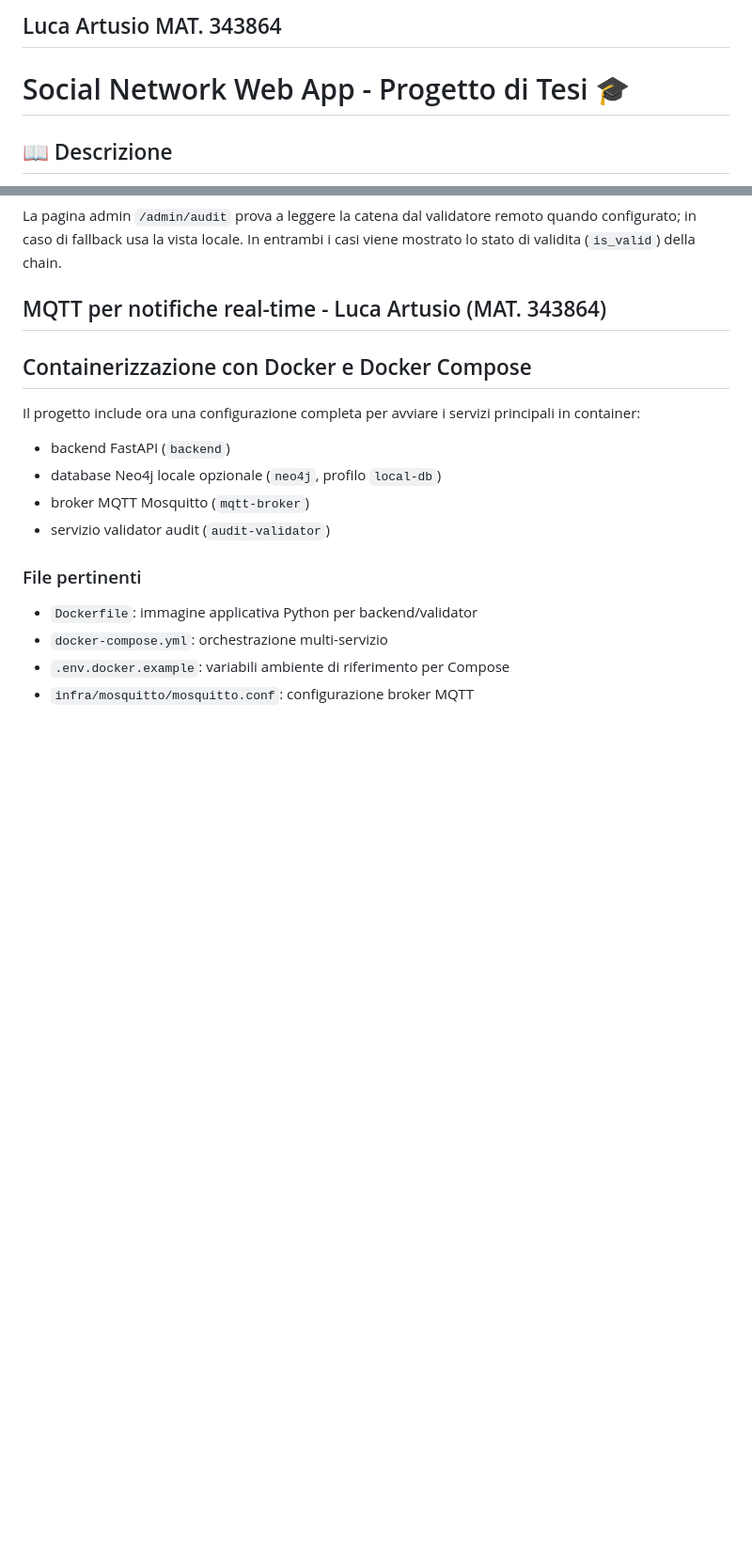
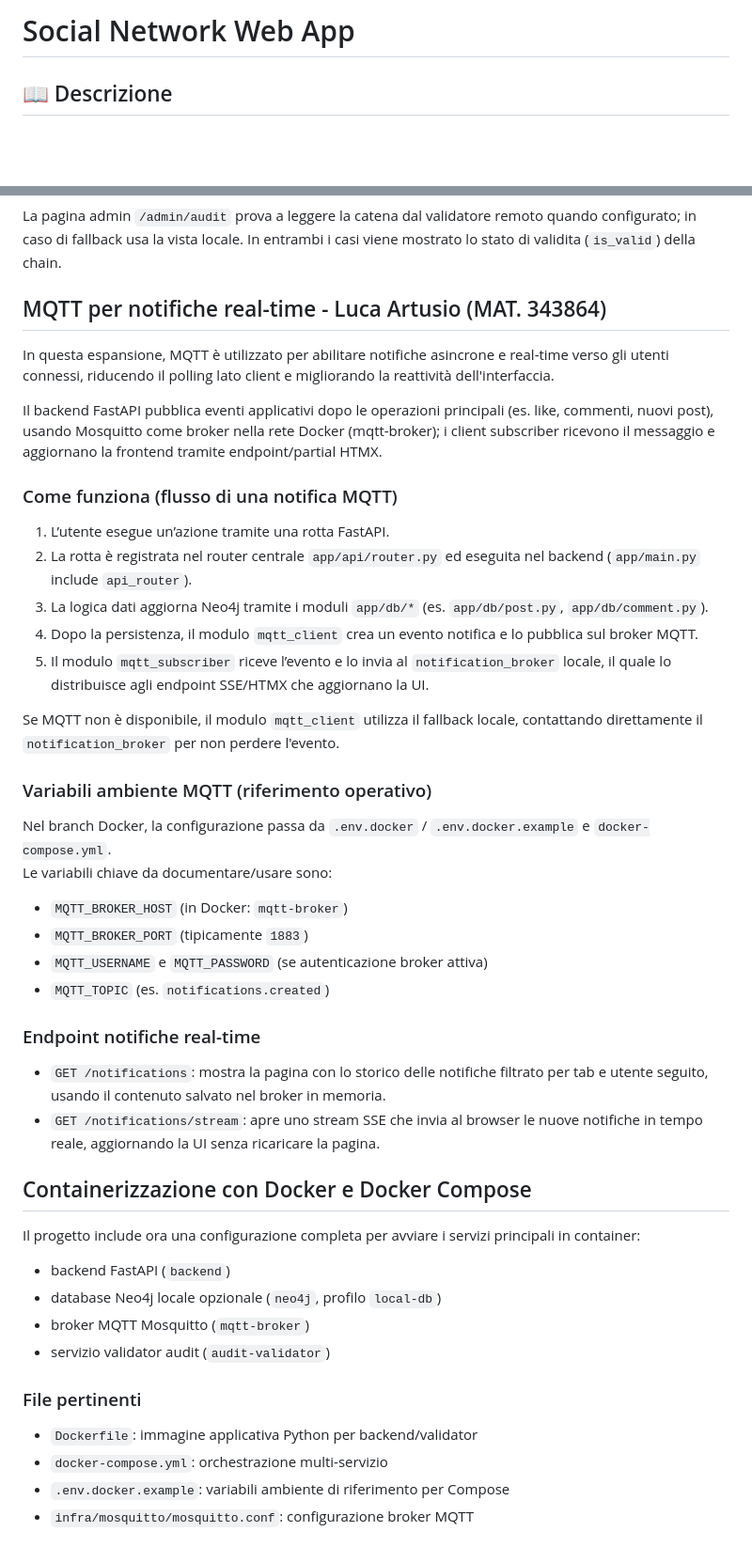
Before and after one commit to SpaxFire/tirocinio, a Markdown page: README.md, 2 parts joined by grey strips. Shown at 94% size. GitHub-like rendering; blank space fills up the shorter version.

Commit message:
Aggiunta sezione MQTT all'interno del file README

```diff
--- a/README.md
+++ b/README.md
@@ -1,6 +1,4 @@
-## Luca Artusio MAT. 343864
-
-# Social Network Web App - Progetto di Tesi 🎓
+# Social Network Web App
 
 ## 📖 Descrizione
 Questo branch contiene il codice sorgente dell'espansione all'applicazione web di social network, realizzata da Luca Artusio (MAT. 343864) e Elia Lini (MAT. 344967) come progetto dell'insegnamento di Sistemi Distribuiti e Decentralizzati.
@@ -154,7 +155,33 @@ La pagina admin `/admin/audit` prova a leggere la catena dal validatore remoto q
 
 ## MQTT per notifiche real-time - Luca Artusio (MAT. 343864)
 
+In questa espansione, MQTT è utilizzato per abilitare notifiche asincrone e real-time verso gli utenti connessi, riducendo il polling lato client e migliorando la reattività dell'interfaccia.
 
+Il backend FastAPI pubblica eventi applicativi dopo le operazioni principali (es. like, commenti, nuovi post), usando Mosquitto come broker nella rete Docker (mqtt-broker); i client subscriber ricevono il messaggio e aggiornano la frontend tramite endpoint/partial HTMX.
+
+### Come funziona (flusso di una notifica MQTT)
+1. L’utente esegue un’azione tramite una rotta FastAPI.
+2. La rotta è registrata nel router centrale `app/api/router.py` ed eseguita nel backend (`app/main.py` include `api_router`).
+3. La logica dati aggiorna Neo4j tramite i moduli `app/db/*` (es. `app/db/post.py`, `app/db/comment.py`).
+4. Dopo la persistenza, il modulo `mqtt_client` crea un evento notifica e lo pubblica sul broker MQTT.
+5. Il modulo `mqtt_subscriber` riceve l’evento e lo invia al `notification_broker` locale, il quale lo distribuisce agli endpoint SSE/HTMX che aggiornano la UI.
+
+Se MQTT non è disponibile, il modulo `mqtt_client` utilizza il fallback locale, contattando direttamente il `notification_broker` per non perdere l'evento.
+
+### Variabili ambiente MQTT (riferimento operativo)
+
+Nel branch Docker, la configurazione passa da `.env.docker` / `.env.docker.example` e `docker-compose.yml`.
+Le variabili chiave da documentare/usare sono:
+
+* `MQTT_BROKER_HOST` (in Docker: `mqtt-broker`)
+* `MQTT_BROKER_PORT` (tipicamente `1883`)
+* `MQTT_USERNAME` e `MQTT_PASSWORD` (se autenticazione broker attiva)
+* `MQTT_TOPIC` (es. `notifications.created`)
+
+### Endpoint notifiche real-time
+
+* `GET /notifications`: mostra la pagina con lo storico delle notifiche filtrato per tab e utente seguito, usando il contenuto salvato nel broker in memoria.
+* `GET /notifications/stream`: apre uno stream SSE che invia al browser le nuove notifiche in tempo reale, aggiornando la UI senza ricaricare la pagina.
 
 ## Containerizzazione con Docker e Docker Compose
 
```
Also changed, not shown: other parts of README.md (+3 -0 lines).
